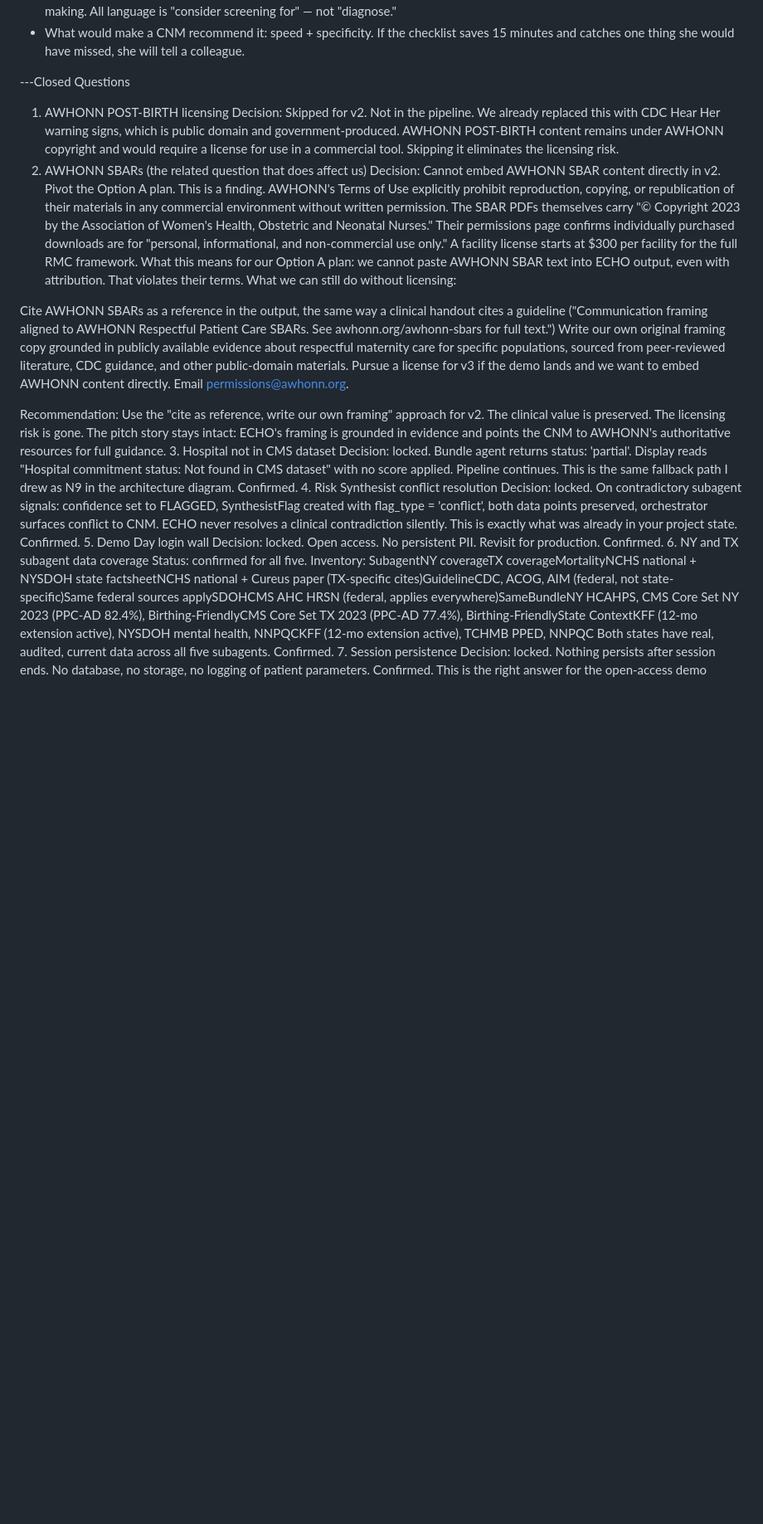
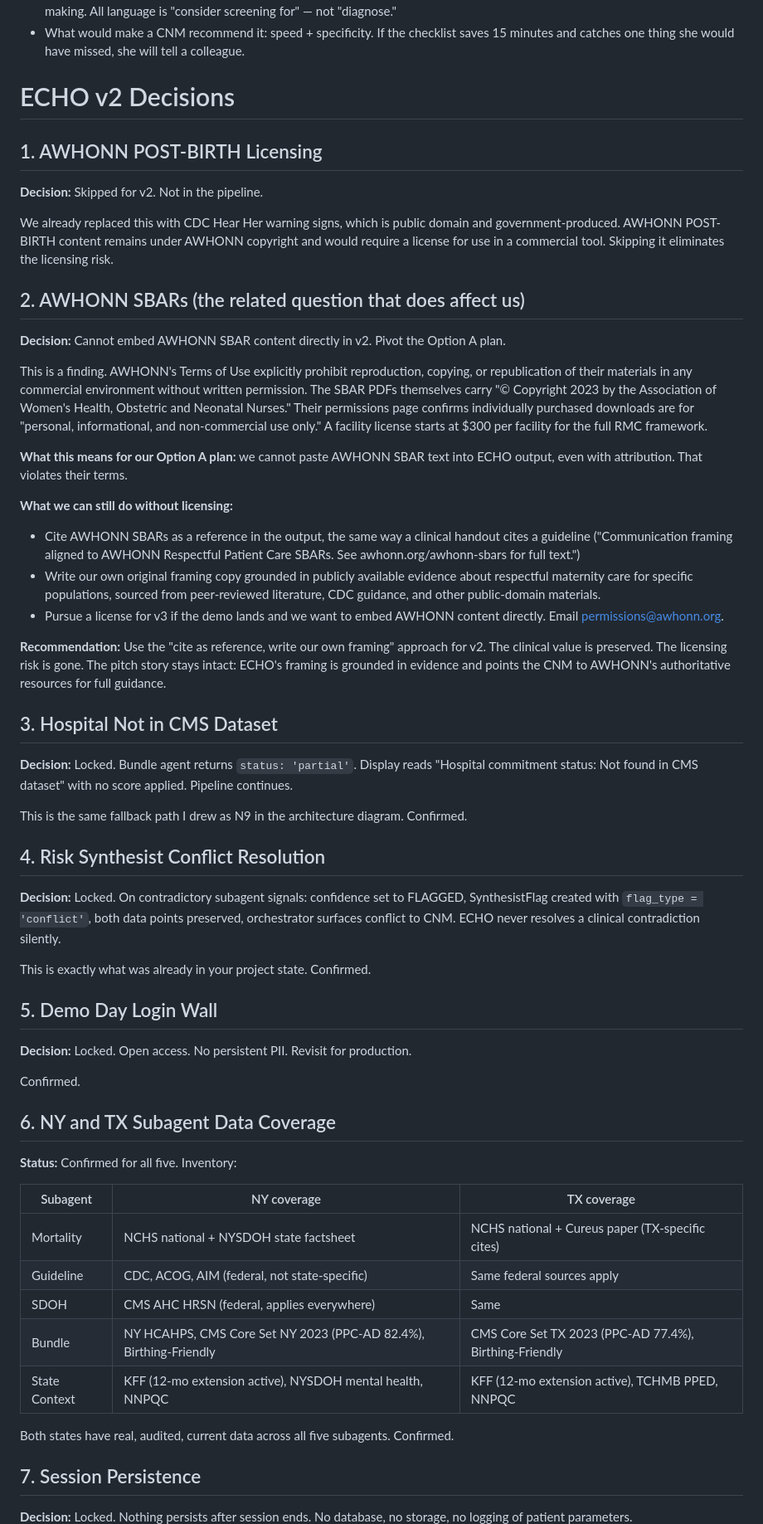
Before and after one commit to jonel-richardson/ECHO, a Markdown page: prd.md, the part around one of its changes. Shown at 83% size. Rendered like a GitHub page; blank space fills up the shorter version.

```diff
--- a/prd.md
+++ b/prd.md
@@ -209,35 +209,64 @@ Same system, two runs, two meaningfully different outputs.
 - Ethical risk: over-reliance on the tool in place of clinical judgment. Mitigation: ECHO is framed as decision support, not decision-making. All language is "consider screening for" — not "diagnose."
 - What would make a CNM recommend it: speed + specificity. If the checklist saves 15 minutes and catches one thing she would have missed, she will tell a colleague.
 
----Closed Questions
+# ECHO v2 Decisions
 
-1. AWHONN POST-BIRTH licensing
-Decision: Skipped for v2. Not in the pipeline.
+## 1. AWHONN POST-BIRTH Licensing
+
+**Decision:** Skipped for v2. Not in the pipeline.
+
 We already replaced this with CDC Hear Her warning signs, which is public domain and government-produced. AWHONN POST-BIRTH content remains under AWHONN copyright and would require a license for use in a commercial tool. Skipping it eliminates the licensing risk.
-2. AWHONN SBARs (the related question that does affect us)
-Decision: Cannot embed AWHONN SBAR content directly in v2. Pivot the Option A plan.
+
+## 2. AWHONN SBARs (the related question that does affect us)
+
+**Decision:** Cannot embed AWHONN SBAR content directly in v2. Pivot the Option A plan.
+
 This is a finding. AWHONN's Terms of Use explicitly prohibit reproduction, copying, or republication of their materials in any commercial environment without written permission. The SBAR PDFs themselves carry "© Copyright 2023 by the Association of Women's Health, Obstetric and Neonatal Nurses." Their permissions page confirms individually purchased downloads are for "personal, informational, and non-commercial use only." A facility license starts at $300 per facility for the full RMC framework.
-What this means for our Option A plan: we cannot paste AWHONN SBAR text into ECHO output, even with attribution. That violates their terms.
-What we can still do without licensing:
 
-Cite AWHONN SBARs as a reference in the output, the same way a clinical handout cites a guideline ("Communication framing aligned to AWHONN Respectful Patient Care SBARs. See awhonn.org/awhonn-sbars for full text.")
-Write our own original framing copy grounded in publicly available evidence about respectful maternity care for specific populations, sourced from peer-reviewed literature, CDC guidance, and other public-domain materials.
-Pursue a license for v3 if the demo lands and we want to embed AWHONN content directly. Email permissions@awhonn.org.
+**What this means for our Option A plan:** we cannot paste AWHONN SBAR text into ECHO output, even with attribution. That violates their terms.
 
-Recommendation: Use the "cite as reference, write our own framing" approach for v2. The clinical value is preserved. The licensing risk is gone. The pitch story stays intact: ECHO's framing is grounded in evidence and points the CNM to AWHONN's authoritative resources for full guidance.
-3. Hospital not in CMS dataset
-Decision: locked. Bundle agent returns status: 'partial'. Display reads "Hospital commitment status: Not found in CMS dataset" with no score applied. Pipeline continues.
+**What we can still do without licensing:**
+
+- Cite AWHONN SBARs as a reference in the output, the same way a clinical handout cites a guideline ("Communication framing aligned to AWHONN Respectful Patient Care SBARs. See awhonn.org/awhonn-sbars for full text.")
+- Write our own original framing copy grounded in publicly available evidence about respectful maternity care for specific populations, sourced from peer-reviewed literature, CDC guidance, and other public-domain materials.
+- Pursue a license for v3 if the demo lands and we want to embed AWHONN content directly. Email permissions@awhonn.org.
+
+**Recommendation:** Use the "cite as reference, write our own framing" approach for v2. The clinical value is preserved. The licensing risk is gone. The pitch story stays intact: ECHO's framing is grounded in evidence and points the CNM to AWHONN's authoritative resources for full guidance.
+
+## 3. Hospital Not in CMS Dataset
+
+**Decision:** Locked. Bundle agent returns `status: 'partial'`. Display reads "Hospital commitment status: Not found in CMS dataset" with no score applied. Pipeline continues.
+
 This is the same fallback path I drew as N9 in the architecture diagram. Confirmed.
-4. Risk Synthesist conflict resolution
-Decision: locked. On contradictory subagent signals: confidence set to FLAGGED, SynthesistFlag created with flag_type = 'conflict', both data points preserved, orchestrator surfaces conflict to CNM. ECHO never resolves a clinical contradiction silently.
+
+## 4. Risk Synthesist Conflict Resolution
+
+**Decision:** Locked. On contradictory subagent signals: confidence set to FLAGGED, SynthesistFlag created with `flag_type = 'conflict'`, both data points preserved, orchestrator surfaces conflict to CNM. ECHO never resolves a clinical contradiction silently.
+
 This is exactly what was already in your project state. Confirmed.
-5. Demo Day login wall
-Decision: locked. Open access. No persistent PII. Revisit for production.
+
+## 5. Demo Day Login Wall
+
+**Decision:** Locked. Open access. No persistent PII. Revisit for production.
+
 Confirmed.
-6. NY and TX subagent data coverage
-Status: confirmed for all five. Inventory:
-SubagentNY coverageTX coverageMortalityNCHS national + NYSDOH state factsheetNCHS national + Cureus paper (TX-specific cites)GuidelineCDC, ACOG, AIM (federal, not state-specific)Same federal sources applySDOHCMS AHC HRSN (federal, applies everywhere)SameBundleNY HCAHPS, CMS Core Set NY 2023 (PPC-AD 82.4%), Birthing-FriendlyCMS Core Set TX 2023 (PPC-AD 77.4%), Birthing-FriendlyState ContextKFF (12-mo extension active), NYSDOH mental health, NNPQCKFF (12-mo extension active), TCHMB PPED, NNPQC
+
+## 6. NY and TX Subagent Data Coverage
+
+**Status:** Confirmed for all five. Inventory:
+
+| Subagent | NY coverage | TX coverage |
+|----------|-------------|-------------|
+| Mortality | NCHS national + NYSDOH state factsheet | NCHS national + Cureus paper (TX-specific cites) |
+| Guideline | CDC, ACOG, AIM (federal, not state-specific) | Same federal sources apply |
+| SDOH | CMS AHC HRSN (federal, applies everywhere) | Same |
+| Bundle | NY HCAHPS, CMS Core Set NY 2023 (PPC-AD 82.4%), Birthing-Friendly | CMS Core Set TX 2023 (PPC-AD 77.4%), Birthing-Friendly |
+| State Context | KFF (12-mo extension active), NYSDOH mental health, NNPQC | KFF (12-mo extension active), TCHMB PPED, NNPQC |
+
 Both states have real, audited, current data across all five subagents. Confirmed.
-7. Session persistence
-Decision: locked. Nothing persists after session ends. No database, no storage, no logging of patient parameters.
+
+## 7. Session Persistence
+
+**Decision:** Locked. Nothing persists after session ends. No database, no storage, no logging of patient parameters.
+
 Confirmed. This is the right answer for the open-access demo because it removes the HIPAA exposure entirely.
```
Also changed, not shown: other parts of prd.md (+19 -7 lines).
